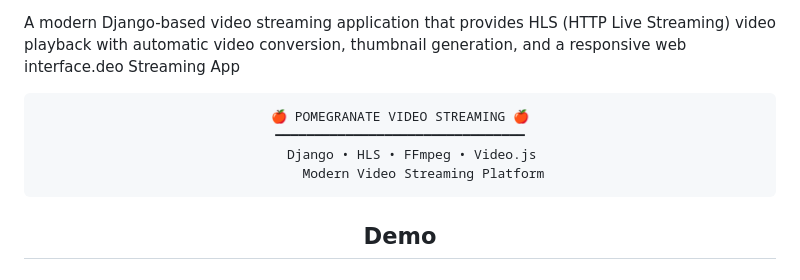
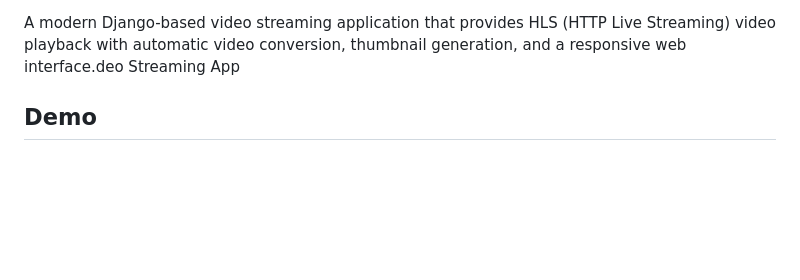
Before and after one commit to msinamsina/video-streaming-app, a Markdown page: README.md, the part around the change. GitHub-like rendering; blank space fills up the shorter version.

Commit message:
docs(readme): Update README.md

````diff
--- a/README.md
+++ b/README.md
@@ -13,14 +13,6 @@
 
 A modern Django-based video streaming application that provides HLS (HTTP Live Streaming) video playback with automatic video conversion, thumbnail generation, and a responsive web interface.deo Streaming App
 
-<div align="center">
-
-```
-🍎 POMEGRANATE VIDEO STREAMING 🍎
-━━━━━━━━━━━━━━━━━━━━━━━━━━━━━━━━
-   Django • HLS • FFmpeg • Video.js
-      Modern Video Streaming Platform
-```
 
 ## Demo
 ### Video List Demo
````
